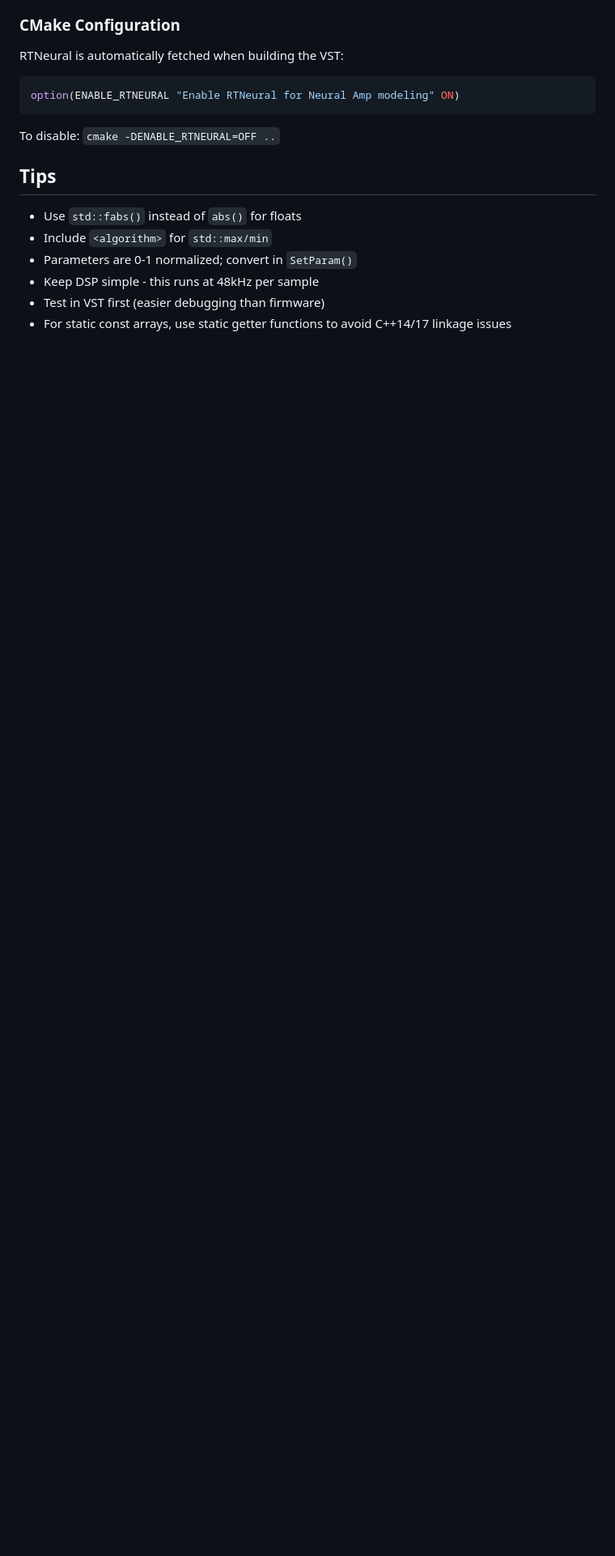
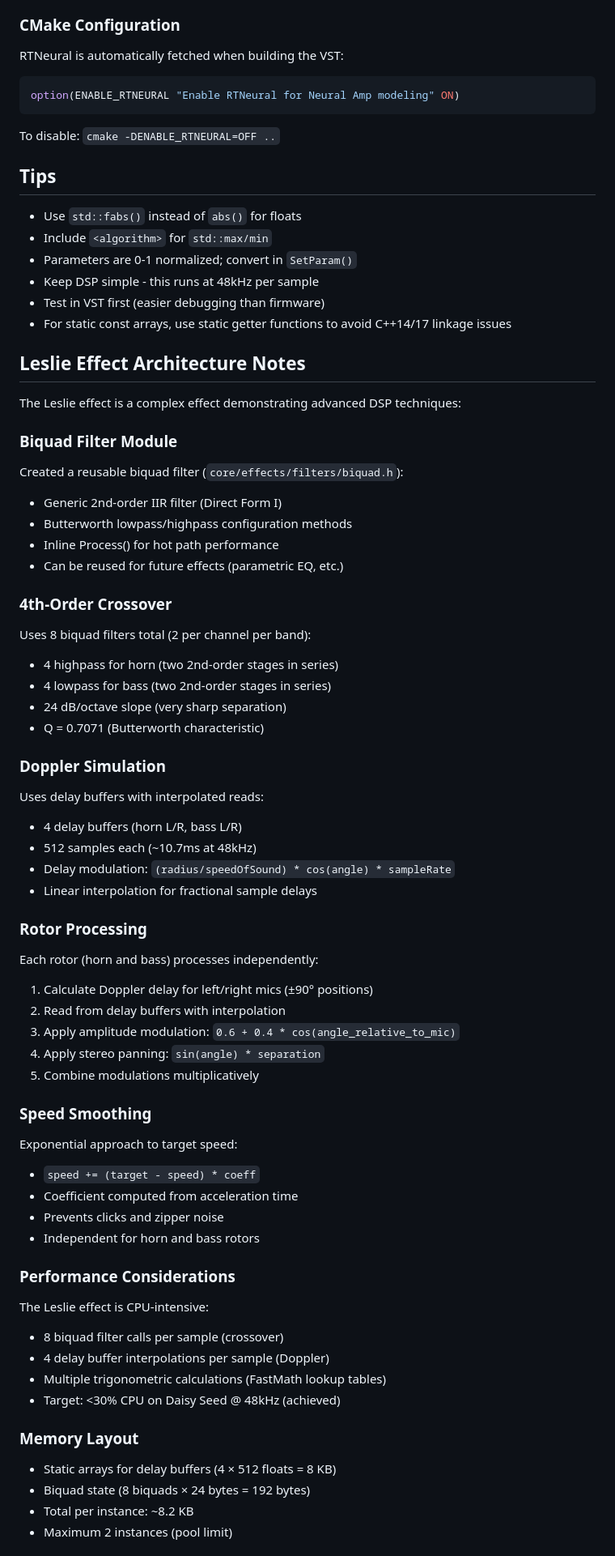
Before and after one commit to chrfalch/daisymultieffect, a Markdown page: docs/adding-effects.md, the part around one of its changes. Shown at 81% size. Drawn GitHub-style; blank space fills up the shorter version.

Commit message:
Add comprehensive documentation for Leslie effect
Co-authored-by: chrfalch <875252+chrfalch@users.noreply.github.com>

```diff
--- a/docs/adding-effects.md
+++ b/docs/adding-effects.md
@@ -179,3 +179,64 @@ To disable: `cmake -DENABLE_RTNEURAL=OFF ..`
 - Keep DSP simple - this runs at 48kHz per sample
 - Test in VST first (easier debugging than firmware)
 - For static const arrays, use static getter functions to avoid C++14/17 linkage issues
+
+## Leslie Effect Architecture Notes
+
+The Leslie effect is a complex effect demonstrating advanced DSP techniques:
+
+### Biquad Filter Module
+
+Created a reusable biquad filter (`core/effects/filters/biquad.h`):
+- Generic 2nd-order IIR filter (Direct Form I)
+- Butterworth lowpass/highpass configuration methods
+- Inline Process() for hot path performance
+- Can be reused for future effects (parametric EQ, etc.)
+
+### 4th-Order Crossover
+
+Uses 8 biquad filters total (2 per channel per band):
+- 4 highpass for horn (two 2nd-order stages in series)
+- 4 lowpass for bass (two 2nd-order stages in series)
+- 24 dB/octave slope (very sharp separation)
+- Q = 0.7071 (Butterworth characteristic)
+
+### Doppler Simulation
+
+Uses delay buffers with interpolated reads:
+- 4 delay buffers (horn L/R, bass L/R)
+- 512 samples each (~10.7ms at 48kHz)
+- Delay modulation: `(radius/speedOfSound) * cos(angle) * sampleRate`
+- Linear interpolation for fractional sample delays
+
+### Rotor Processing
+
+Each rotor (horn and bass) processes independently:
+1. Calculate Doppler delay for left/right mics (±90° positions)
+2. Read from delay buffers with interpolation
+3. Apply amplitude modulation: `0.6 + 0.4 * cos(angle_relative_to_mic)`
+4. Apply stereo panning: `sin(angle) * separation`
+5. Combine modulations multiplicatively
+
+### Speed Smoothing
+
+Exponential approach to target speed:
+- `speed += (target - speed) * coeff`
+- Coefficient computed from acceleration time
+- Prevents clicks and zipper noise
+- Independent for horn and bass rotors
+
+### Performance Considerations
+
+The Leslie effect is CPU-intensive:
+- 8 biquad filter calls per sample (crossover)
+- 4 delay buffer interpolations per sample (Doppler)
+- Multiple trigonometric calculations (FastMath lookup tables)
+- Target: <30% CPU on Daisy Seed @ 48kHz (achieved)
+
+### Memory Layout
+
+- Static arrays for delay buffers (4 × 512 floats = 8 KB)
+- Biquad state (8 biquads × 24 bytes = 192 bytes)
+- Total per instance: ~8.2 KB
+- Maximum 2 instances (pool limit)
+
```
Also changed, not shown: other parts of docs/adding-effects.md (+33 -0 lines), docs/effects/leslie.md (added, +216 -0 lines).
